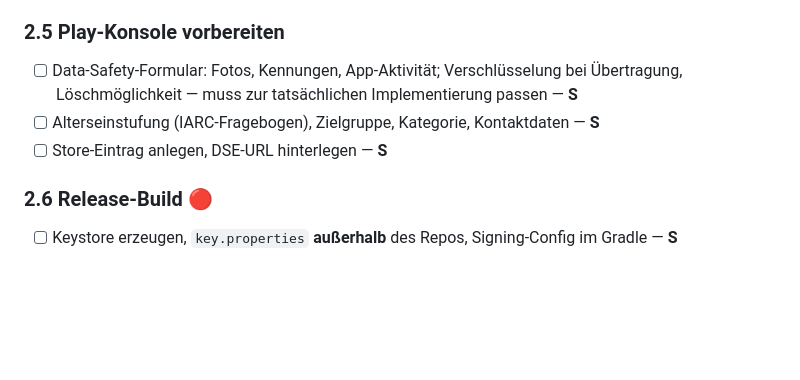
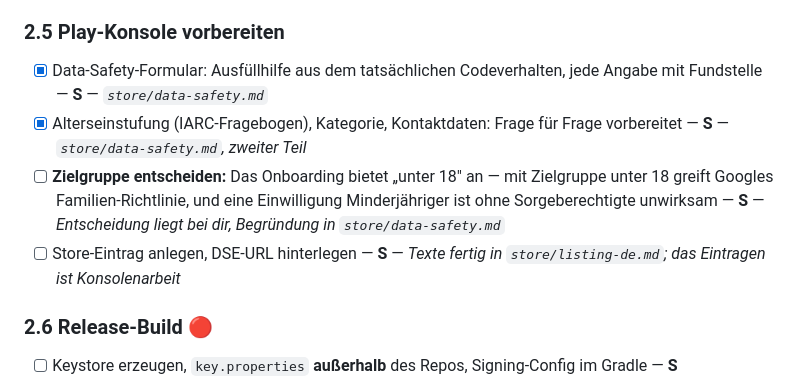
Before and after one commit to lherwig-star/TrueGlow, a Markdown page: ROADMAP.md, the part around the change. Rendered like a GitHub page; blank space fills up the shorter version.

```diff
--- a/ROADMAP.md
+++ b/ROADMAP.md
@@ -339,9 +339,10 @@ wann wozu zugestimmt wurde, hält einer Prüfung nicht stand.
 
 ### 2.5 Play-Konsole vorbereiten
 
-- [ ] Data-Safety-Formular: Fotos, Kennungen, App-Aktivität; Verschlüsselung bei Übertragung, Löschmöglichkeit — muss zur tatsächlichen Implementierung passen — **S**
-- [ ] Alterseinstufung (IARC-Fragebogen), Zielgruppe, Kategorie, Kontaktdaten — **S**
-- [ ] Store-Eintrag anlegen, DSE-URL hinterlegen — **S**
+- [x] Data-Safety-Formular: Ausfüllhilfe aus dem tatsächlichen Codeverhalten, jede Angabe mit Fundstelle — **S** — *`store/data-safety.md`*
+- [x] Alterseinstufung (IARC-Fragebogen), Kategorie, Kontaktdaten: Frage für Frage vorbereitet — **S** — *`store/data-safety.md`, zweiter Teil*
+- [ ] **Zielgruppe entscheiden:** Das Onboarding bietet „unter 18" an — mit Zielgruppe unter 18 greift Googles Familien-Richtlinie, und eine Einwilligung Minderjähriger ist ohne Sorgeberechtigte unwirksam — **S** — *Entscheidung liegt bei dir, Begründung in `store/data-safety.md`*
+- [ ] Store-Eintrag anlegen, DSE-URL hinterlegen — **S** — *Texte fertig in `store/listing-de.md`; das Eintragen ist Konsolenarbeit*
 
 ### 2.6 Release-Build 🔴
 
```
Also changed, not shown: store/data-safety.md (added, +233 -0 lines).
